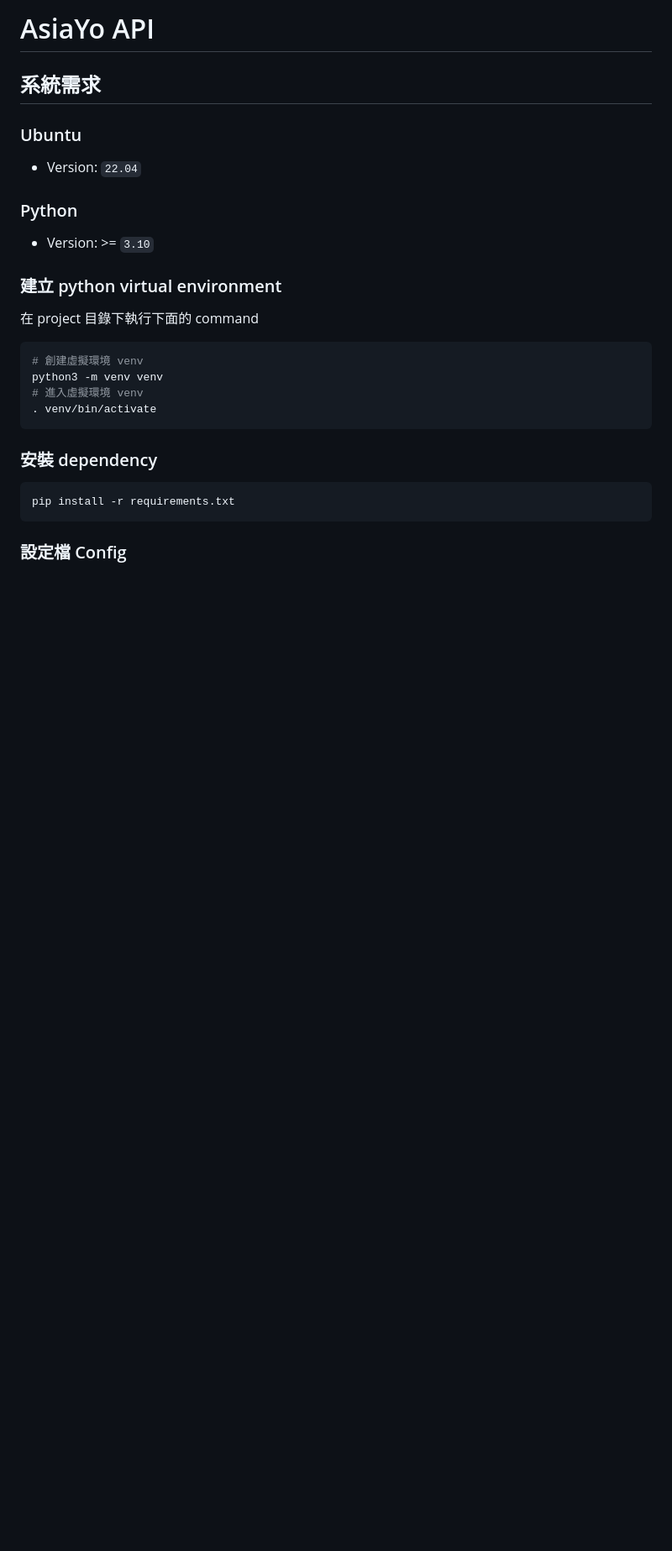
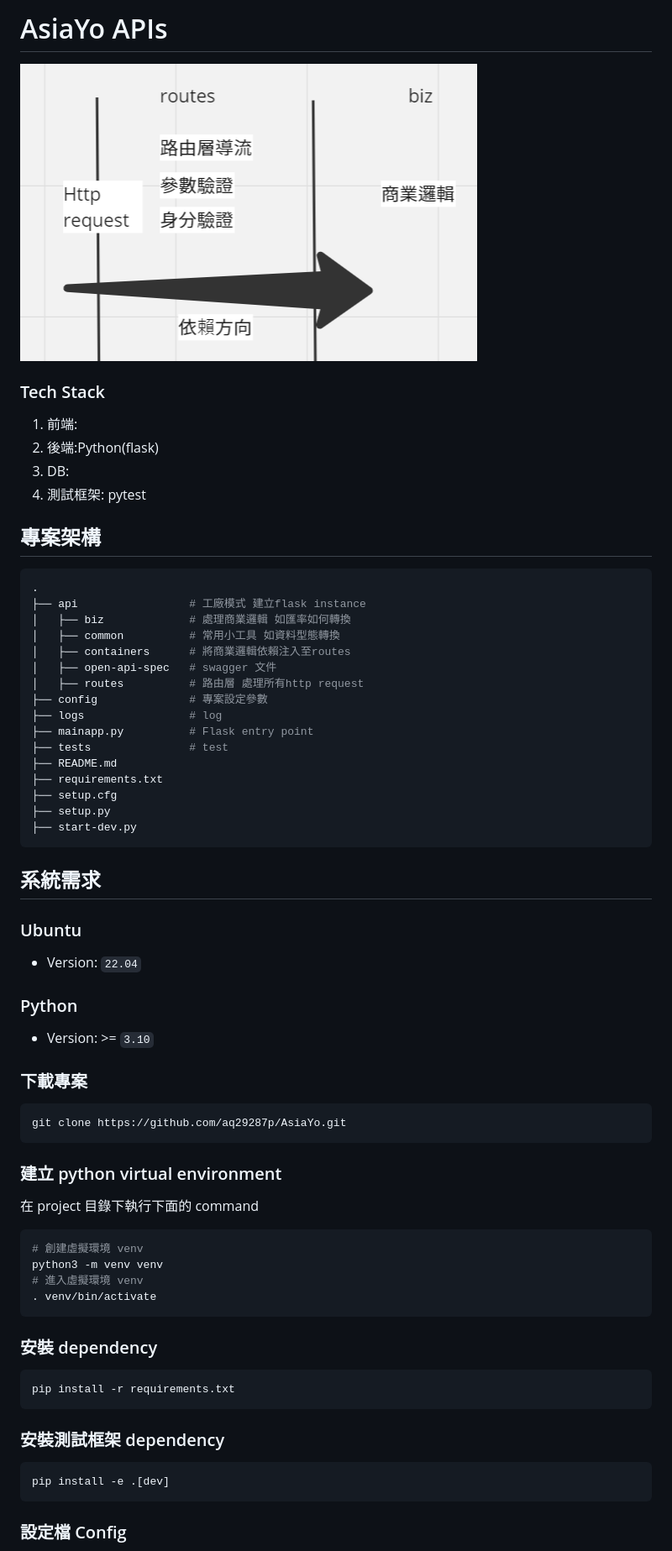
Before and after one commit to aq29287p/AsiaYo, a Markdown page: README.md, the part around the change printed below. Shown: that part at 84% size. Rendered like a GitHub page; pictures changed too: architecture.png (added); blank space fills up the shorter version.

````diff
--- a/README.md
+++ b/README.md
@@ -1,10 +1,44 @@
-# AsiaYo API
+# AsiaYo APIs
+
+![architecture](architecture.png)
+
+
+### Tech Stack
+   1. 前端:
+   2. 後端:Python(flask)
+   3. DB:
+   4. 測試框架: pytest
+
+## 專案架構
+```bash
+.
+├── api                 # 工廠模式 建立flask instance
+│   ├── biz             # 處理商業邏輯 如匯率如何轉換
+│   ├── common          # 常用小工具 如資料型態轉換
+│   ├── containers      # 將商業邏輯依賴注入至routes
+│   ├── open-api-spec   # swagger 文件
+│   ├── routes          # 路由層 處理所有http request
+├── config              # 專案設定參數
+├── logs                # log
+├── mainapp.py          # Flask entry point
+├── tests               # test
+├── README.md
+├── requirements.txt
+├── setup.cfg
+├── setup.py
+├── start-dev.py
+```
 
 ## 系統需求
 ### Ubuntu
 - Version: `22.04`
 ### Python
 - Version: >= `3.10`
+
+### 下載專案
+```bash
+git clone https://github.com/aq29287p/AsiaYo.git
+```
 
 ### 建立 python virtual environment
 在 project 目錄下執行下面的 command
@@ -20,5 +54,9 @@ python3 -m venv venv
 ```bash
 pip install -r requirements.txt
 ```
+### 安裝測試框架 dependency
+```bash
+pip install -e .[dev]
+```
 
 ### 設定檔 Config
````
Also changed, not shown: other parts of README.md (+66 -1 lines).
